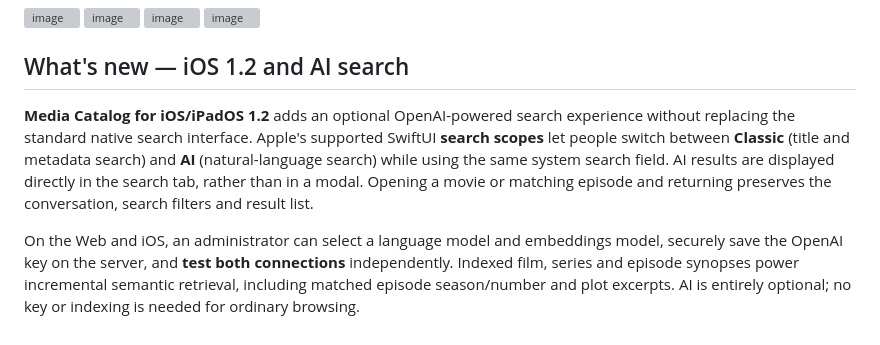
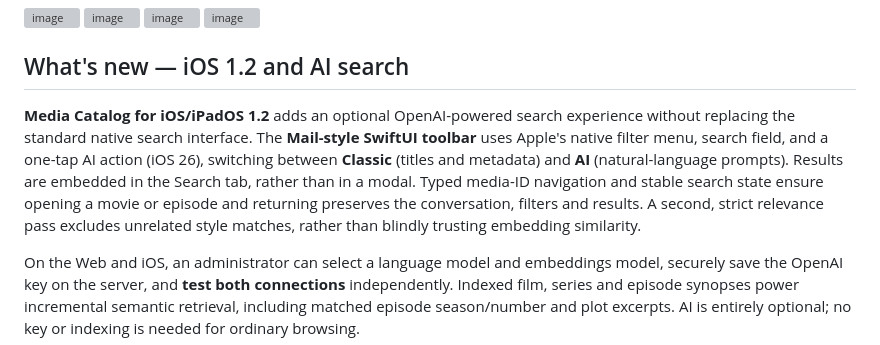
Before and after one commit to albaintor/home-kodi-library, a Markdown page: README.md, the part around the change. GitHub-like rendering; grey boxes are pictures that could not be loaded.

Commit message:
docs(project): update public overview for Mail-style native toolbar and precision search

```diff
--- a/README.md
+++ b/README.md
@@ -38,12 +38,14 @@ The server uses its own **SQLite database**. Importing Kodi content requires an
 ## What's new — iOS 1.2 and AI search
 
 **Media Catalog for iOS/iPadOS 1.2** adds an optional OpenAI-powered search
-experience without replacing the standard native search interface. Apple's
-supported SwiftUI **search scopes** let people switch between **Classic**
-(title and metadata search) and **AI** (natural-language search) while using
-the same system search field. AI results are displayed directly in the search
-tab, rather than in a modal. Opening a movie or matching episode and returning
-preserves the conversation, search filters and result list.
+experience without replacing the standard native search interface. The
+**Mail-style SwiftUI toolbar** uses Apple's native filter menu, search field,
+and a one-tap AI action (iOS 26), switching between **Classic** (titles and
+metadata) and **AI** (natural-language prompts). Results are embedded in the
+Search tab, rather than in a modal. Typed media-ID navigation and stable
+search state ensure opening a movie or episode and returning preserves the
+conversation, filters and results. A second, strict relevance pass excludes
+unrelated style matches, rather than blindly trusting embedding similarity.
 
 On the Web and iOS, an administrator can select a language model and embeddings
 model, securely save the OpenAI key on the server, and **test both connections**
```
